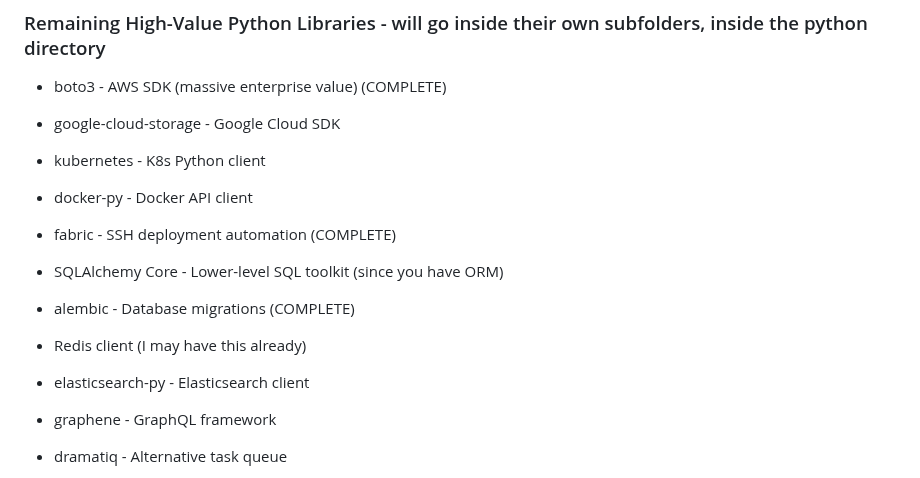
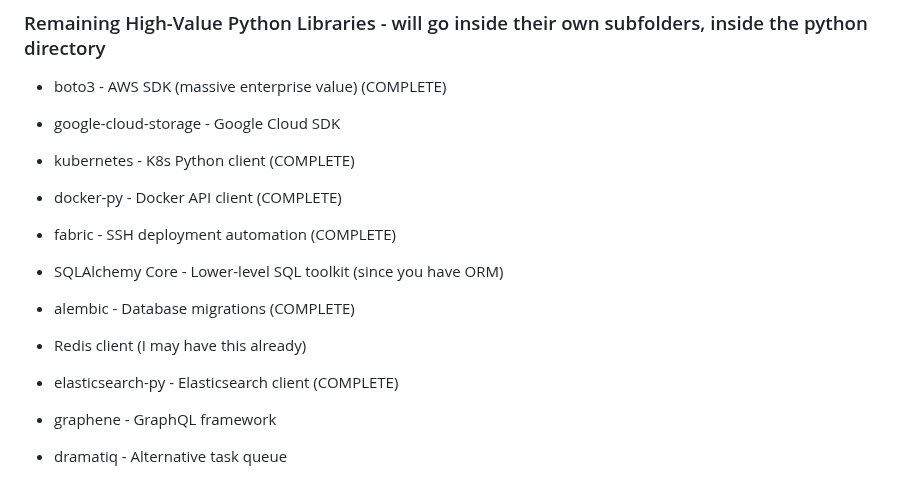
Before and after one commit to J-Ellette/Emu-Soft, a Markdown page: build_sheet.md, the part around the change. GitHub-like rendering.

Commit message:
Update build_sheet.md to mark completed items
Co-authored-by: J-Ellette <520132+J-Ellette@users.noreply.github.com>

```diff
--- a/build_sheet.md
+++ b/build_sheet.md
@@ -76,9 +76,9 @@ Each script in each folder/subfolder should be proveided with a readme.md detail
 
 - google-cloud-storage - Google Cloud SDK
 
-- kubernetes - K8s Python client
+- kubernetes - K8s Python client (COMPLETE)
 
-- docker-py - Docker API client
+- docker-py - Docker API client (COMPLETE)
 
 - fabric - SSH deployment automation (COMPLETE)
 
@@ -88,7 +88,7 @@ Each script in each folder/subfolder should be proveided with a readme.md detail
 
 - Redis client (I may have this already)
 
-- elasticsearch-py - Elasticsearch client
+- elasticsearch-py - Elasticsearch client (COMPLETE)
 
 - graphene - GraphQL framework
 
```
